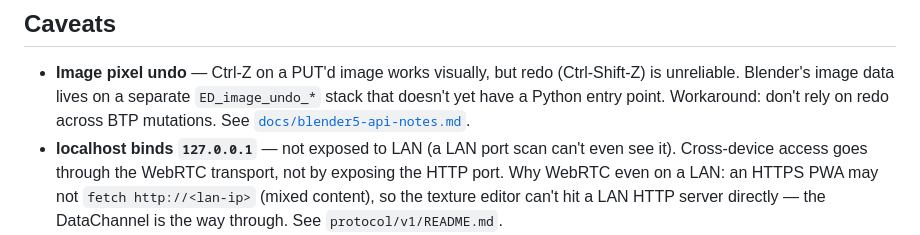
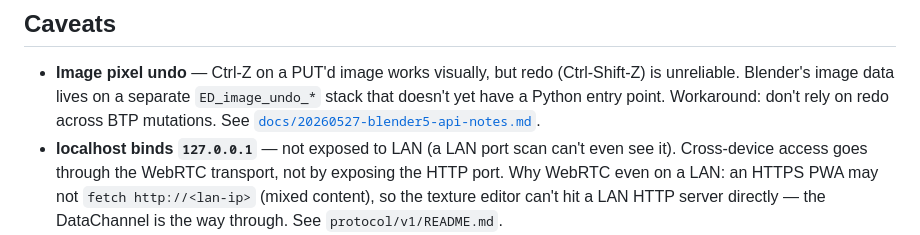
Before and after one commit to fangzhangmnm/BlenderTextureProtocol, a Markdown page: README.md, the part around the change. GitHub-like rendering.

Commit message:
docs: 文件名加创建日期戳 (yyyymmdd-name) + 同步更新所有引用 + ADR 正文加 created 戳
- docs/ 下 how-doc 统一改名 yyyymmdd-name.md（创建日期=git 首次提交，文件名已带日期者沿用）
- 入口文件 README/MASTER 保持原名；ADR 文件名不动（编号=身份），创建日期写正文第二行
- 同步更新代码注释/README/handoff/跨repo 相对链接里的引用
- journal(s)/.deprecated 死区不碰

Co-Authored-By: Claude Opus 4.8 (1M context) <noreply@anthropic.com>

```diff
--- a/README.md
+++ b/README.md
@@ -120,7 +120,7 @@ edit. Project-local; doesn't affect external contributors.
   redo (Ctrl-Shift-Z) is unreliable. Blender's image data lives on a
   separate `ED_image_undo_*` stack that doesn't yet have a Python entry
   point. Workaround: don't rely on redo across BTP mutations. See
-  [`docs/blender5-api-notes.md`](./docs/blender5-api-notes.md).
+  [`docs/20260527-blender5-api-notes.md`](./docs/20260527-blender5-api-notes.md).
 - **localhost binds `127.0.0.1`** — not exposed to LAN (a LAN port scan
   can't even see it). Cross-device access goes through the WebRTC transport,
   not by exposing the HTTP port. Why WebRTC even on a LAN: an HTTPS PWA may
```
Also changed, not shown: docs/adr/0001-reference-images.md (+1 -0 lines), docs/20260527-blender5-api-notes.md (renamed from docs/blender5-api-notes.md).
